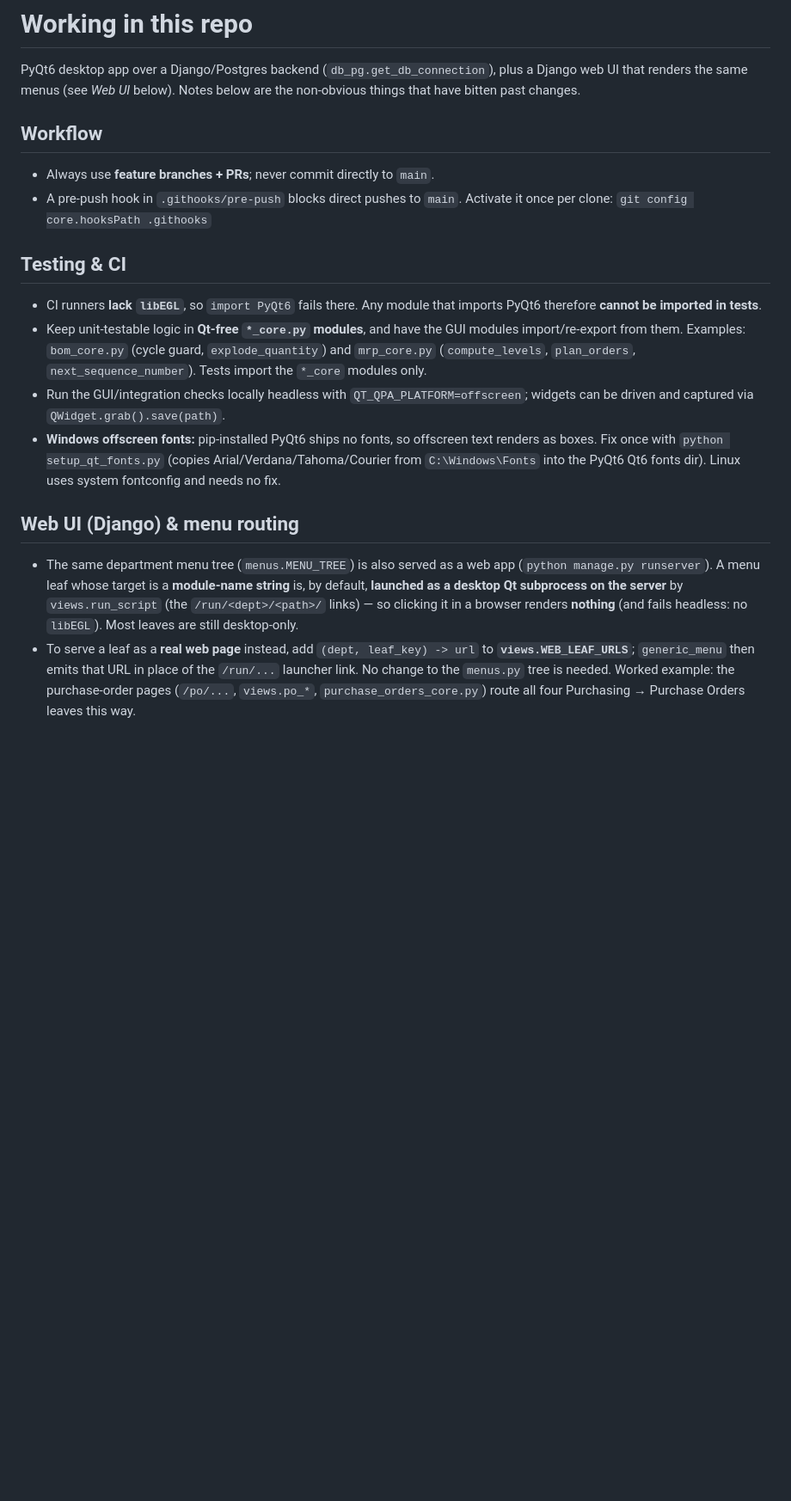
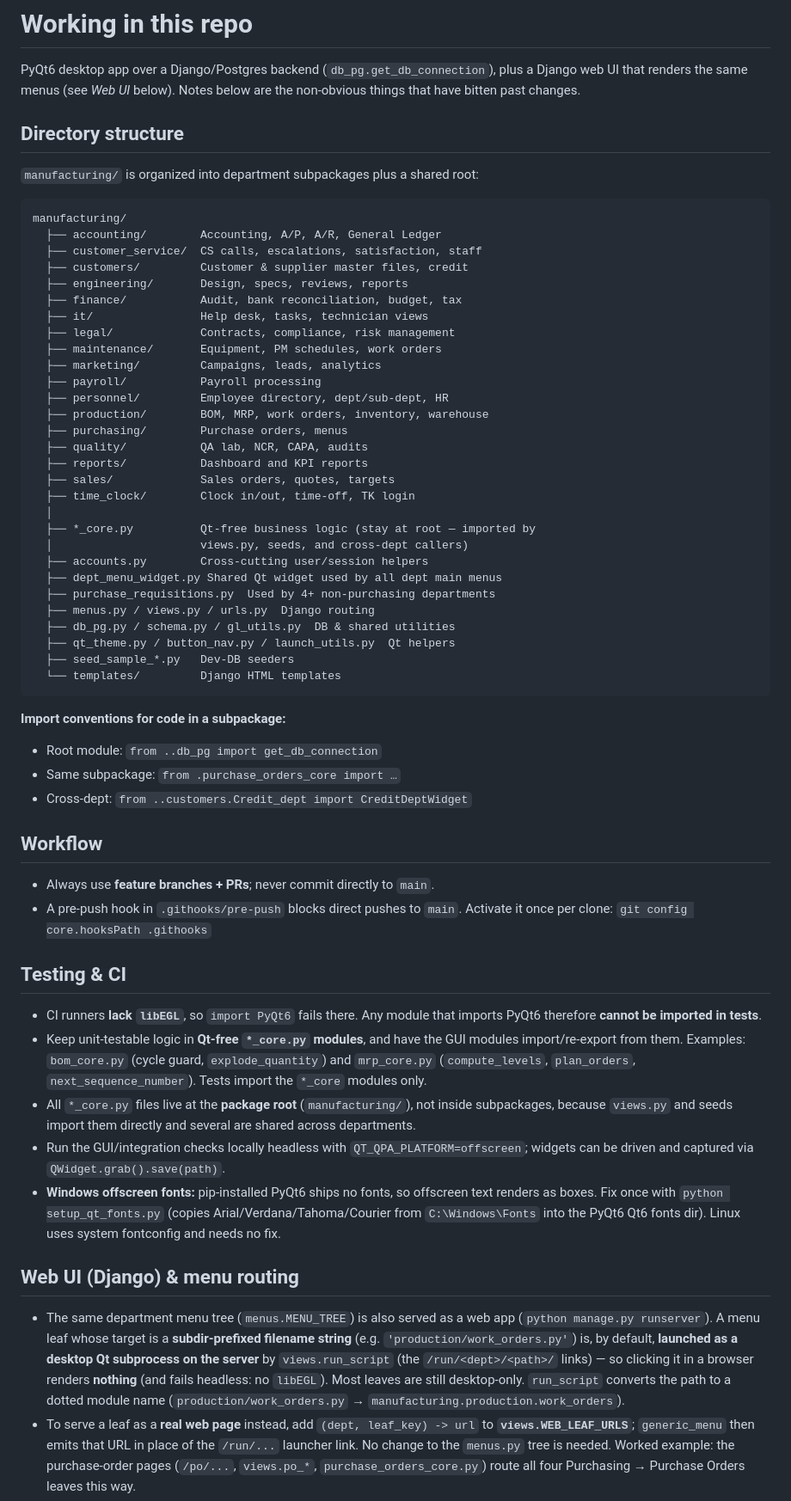
Before and after one commit to ericsteinusa/claude-manufacturing, a Markdown page: CLAUDE.md, the part around the change. Shown at 86% size. GitHub-like rendering; blank space fills up the shorter version.

Commit message:
docs: update CLAUDE.md to document new department subpackage structure
Add a Directory structure section showing the 17 subpackages and what
stays at root (*_core.py, shared utilities, Django framework files).
Include import conventions for subpackage code and update the menu
routing note to reflect that leaf targets are now subdir-prefixed paths
(e.g. 'production/work_orders.py') with run_script converting / to ..

Co-Authored-By: Claude Sonnet 4.6 <noreply@anthropic.com>

````diff
--- a/CLAUDE.md
+++ b/CLAUDE.md
@@ -3,6 +3,47 @@
 PyQt6 desktop app over a Django/Postgres backend (`db_pg.get_db_connection`),
 plus a Django web UI that renders the same menus (see *Web UI* below).
 Notes below are the non-obvious things that have bitten past changes.
+
+## Directory structure
+
+`manufacturing/` is organized into department subpackages plus a shared root:
+
+```
+manufacturing/
+  ├── accounting/        Accounting, A/P, A/R, General Ledger
+  ├── customer_service/  CS calls, escalations, satisfaction, staff
+  ├── customers/         Customer & supplier master files, credit
+  ├── engineering/       Design, specs, reviews, reports
+  ├── finance/           Audit, bank reconciliation, budget, tax
+  ├── it/                Help desk, tasks, technician views
+  ├── legal/             Contracts, compliance, risk management
+  ├── maintenance/       Equipment, PM schedules, work orders
+  ├── marketing/         Campaigns, leads, analytics
+  ├── payroll/           Payroll processing
+  ├── personnel/         Employee directory, dept/sub-dept, HR
+  ├── production/        BOM, MRP, work orders, inventory, warehouse
+  ├── purchasing/        Purchase orders, menus
+  ├── quality/           QA lab, NCR, CAPA, audits
+  ├── reports/           Dashboard and KPI reports
+  ├── sales/             Sales orders, quotes, targets
+  ├── time_clock/        Clock in/out, time-off, TK login
+  │
+  ├── *_core.py          Qt-free business logic (stay at root — imported by
+  │                      views.py, seeds, and cross-dept callers)
+  ├── accounts.py        Cross-cutting user/session helpers
+  ├── dept_menu_widget.py Shared Qt widget used by all dept main menus
+  ├── purchase_requisitions.py  Used by 4+ non-purchasing departments
+  ├── menus.py / views.py / urls.py  Django routing
+  ├── db_pg.py / schema.py / gl_utils.py  DB & shared utilities
+  ├── qt_theme.py / button_nav.py / launch_utils.py  Qt helpers
+  ├── seed_sample_*.py   Dev-DB seeders
+  └── templates/         Django HTML templates
+```
+
+**Import conventions for code in a subpackage:**
+- Root module: `from ..db_pg import get_db_connection`
+- Same subpackage: `from .purchase_orders_core import …`
+- Cross-dept: `from ..customers.Credit_dept import CreditDeptWidget`
 
 ## Workflow
 - Always use **feature branches + PRs**; never commit directly to `main`.
@@ -16,6 +57,9 @@ Notes below are the non-obvious things that have bitten past changes.
   modules import/re-export from them. Examples: `bom_core.py` (cycle guard,
   `explode_quantity`) and `mrp_core.py` (`compute_levels`, `plan_orders`,
   `next_sequence_number`). Tests import the `*_core` modules only.
+- All `*_core.py` files live at the **package root** (`manufacturing/`), not
+  inside subpackages, because `views.py` and seeds import them directly and
+  several are shared across departments.
 - Run the GUI/integration checks locally headless with
   `QT_QPA_PLATFORM=offscreen`; widgets can be driven and captured via
   `QWidget.grab().save(path)`.
@@ -26,11 +70,13 @@ Notes below are the non-obvious things that have bitten past changes.
 
 ## Web UI (Django) & menu routing
 - The same department menu tree (`menus.MENU_TREE`) is also served as a web app
-  (`python manage.py runserver`). A menu leaf whose target is a **module-name
-  string** is, by default, **launched as a desktop Qt subprocess on the server**
-  by `views.run_script` (the `/run/<dept>/<path>/` links) — so clicking it in a
-  browser renders **nothing** (and fails headless: no `libEGL`). Most leaves are
-  still desktop-only.
+  (`python manage.py runserver`). A menu leaf whose target is a **subdir-prefixed
+  filename string** (e.g. `'production/work_orders.py'`) is, by default,
+  **launched as a desktop Qt subprocess on the server** by `views.run_script`
+  (the `/run/<dept>/<path>/` links) — so clicking it in a browser renders
+  **nothing** (and fails headless: no `libEGL`). Most leaves are still
+  desktop-only. `run_script` converts the path to a dotted module name
+  (`production/work_orders.py` → `manufacturing.production.work_orders`).
 - To serve a leaf as a **real web page** instead, add
   `(dept, leaf_key) -> url` to **`views.WEB_LEAF_URLS`**; `generic_menu` then
   emits that URL in place of the `/run/...` launcher link. No change to the
````
